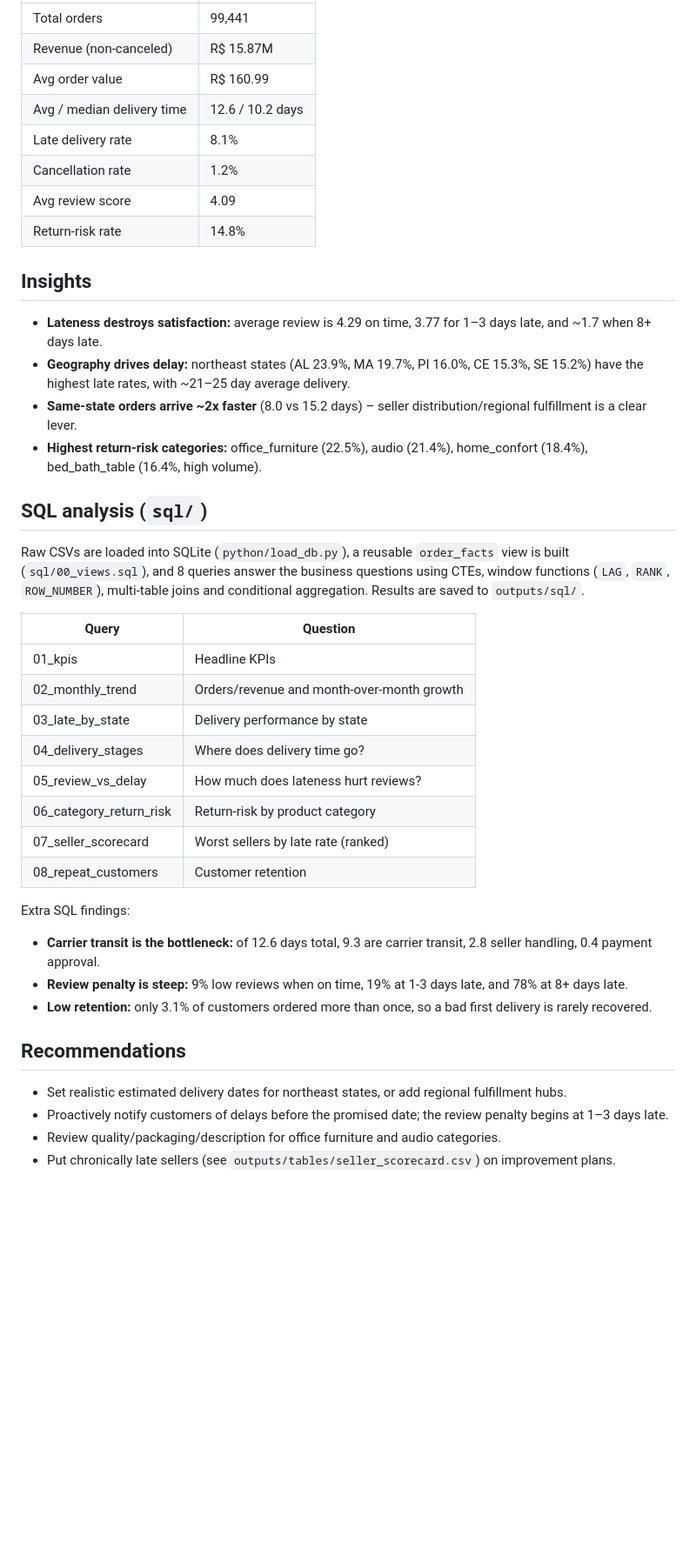
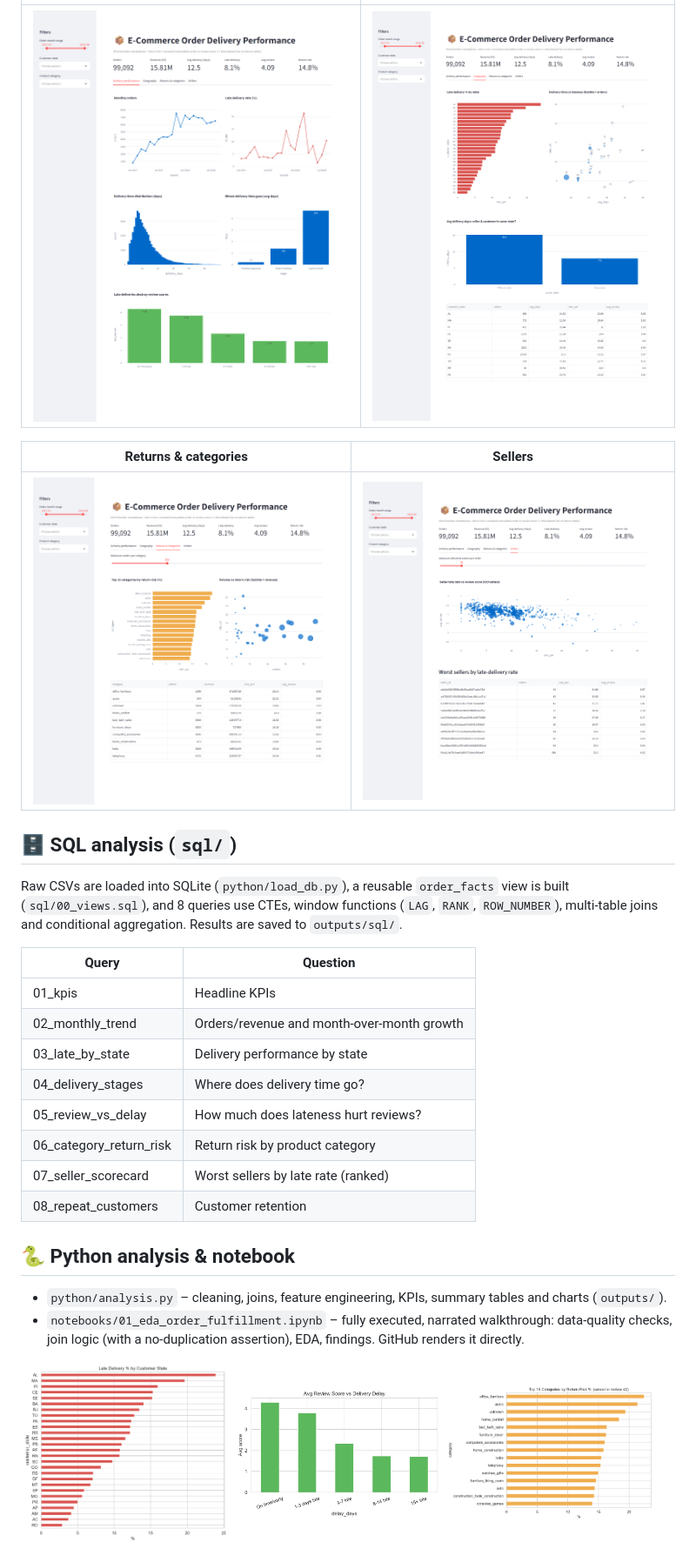
Before and after one commit to syedkhush31/E-Commerce-Order-Delivery-Performance-Dashboard, a Markdown page: README.md, the part around one of its changes. Shown at 87% size. GitHub-like rendering; pictures changed too: documentation/screenshots/01_delivery_performance.png (added), documentation/screenshots/02_geography.png (added), documentation/screenshots/03_returns_categories.png (added); blank space fills up the shorter version.

Commit message:
Add dashboard screenshots, late-delivery model, documentation, license; rewrite README

```diff
--- a/README.md
+++ b/README.md
@@ -17,24 +32,14 @@ Analysis of ~99K orders from the Olist Brazilian e-commerce marketplace (2016–
 |---|---|
-| Total orders | 99,441 |
-| Revenue (non-canceled) | R$ 15.87M |
-| Avg order value | R$ 160.99 |
-| Avg / median delivery time | 12.6 / 10.2 days |
-| Late delivery rate | 8.1% |
-| Cancellation rate | 1.2% |
-| Avg review score | 4.09 |
-| Return-risk rate | 14.8% |
+| ![](documentation/screenshots/01_delivery_performance.png) | ![](documentation/screenshots/02_geography.png) |
 
-## Insights
-- **Lateness destroys satisfaction:** average review is 4.29 on time, 3.77 for 1–3 days late, and ~1.7 when 8+ days late.
-- **Geography drives delay:** northeast states (AL 23.9%, MA 19.7%, PI 16.0%, CE 15.3%, SE 15.2%) have the highest late rates,
-  with ~21–25 day average delivery.
-- **Same-state orders arrive ~2x faster** (8.0 vs 15.2 days) – seller distribution/regional fulfillment is a clear lever.
-- **Highest return-risk categories:** office_furniture (22.5%), audio (21.4%), home_confort (18.4%), bed_bath_table (16.4%, high volume).
+| Returns & categories | Sellers |
+|---|---|
+| ![](documentation/screenshots/03_returns_categories.png) | ![](documentation/screenshots/04_sellers.png) |
 
-## SQL analysis (`sql/`)
+## 🗄️ SQL analysis (`sql/`)
 Raw CSVs are loaded into SQLite (`python/load_db.py`), a reusable `order_facts` view is built (`sql/00_views.sql`),
-and 8 queries answer the business questions using CTEs, window functions (`LAG`, `RANK`, `ROW_NUMBER`),
-multi-table joins and conditional aggregation. Results are saved to `outputs/sql/`.
+and 8 queries use CTEs, window functions (`LAG`, `RANK`, `ROW_NUMBER`), multi-table joins and conditional aggregation.
+Results are saved to `outputs/sql/`.
 
 | Query | Question |
 |---|---|
@@ -43,18 +48,16 @@ multi-table joins and conditional aggregation. Results are saved to `outputs/sql
 | 03_late_by_state | Delivery performance by state |
 | 04_delivery_stages | Where does delivery time go? |
 | 05_review_vs_delay | How much does lateness hurt reviews? |
-| 06_category_return_risk | Return-risk by product category |
+| 06_category_return_risk | Return risk by product category |
 | 07_seller_scorecard | Worst sellers by late rate (ranked) |
 | 08_repeat_customers | Customer retention |
 
-Extra SQL findings:
-- **Carrier transit is the bottleneck:** of 12.6 days total, 9.3 are carrier transit, 2.8 seller handling, 0.4 payment approval.
-- **Review penalty is steep:** 9% low reviews when on time, 19% at 1-3 days late, and 78% at 8+ days late.
-- **Low retention:** only 3.1% of customers ordered more than once, so a bad first delivery is rarely recovered.
+## 🐍 Python analysis & notebook
+- `python/analysis.py` – cleaning, joins, feature engineering, KPIs, summary tables and charts (`outputs/`).
+- `notebooks/01_eda_order_fulfillment.ipynb` – fully executed, narrated walkthrough: data-quality checks, join logic
+  (with a no-duplication assertion), EDA, findings. GitHub renders it directly.
 
-## Recommendations
-- Set realistic estimated delivery dates for northeast states, or add regional fulfillment hubs.
-- Proactively notify customers of delays before the promised date; the review penalty begins at 1–3 days late.
-- Review quality/packaging/description for office furniture and audio categories.
-- Put chronically late sellers (see `outputs/tables/seller_scorecard.csv`) on improvement plans.
+<p>
+<img src="outputs/figures/04_late_by_state.png" width="32%"> <img src="outputs/figures/05_review_vs_delay.png" width="32%"> <img src="outputs/figures/06_risk_by_category.png" width="32%">
+</p>
 
```
Also changed, not shown: other parts of README.md (+73 -36 lines), documentation/DATA_DICTIONARY.md (added, +36 -0 lines), documentation/METHODOLOGY.md (added, +45 -0 lines), outputs/figures/09_model_roc_pr.png (added), outputs/figures/10_feature_importance.png (added), 9 other files.
